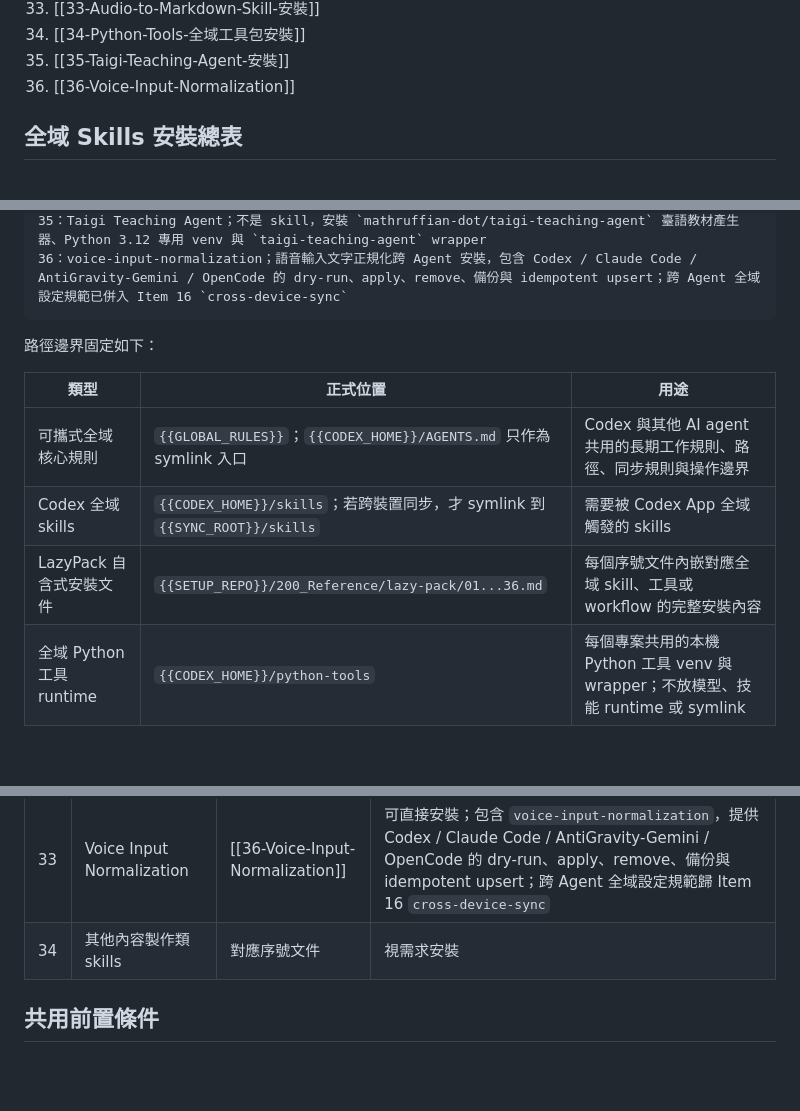
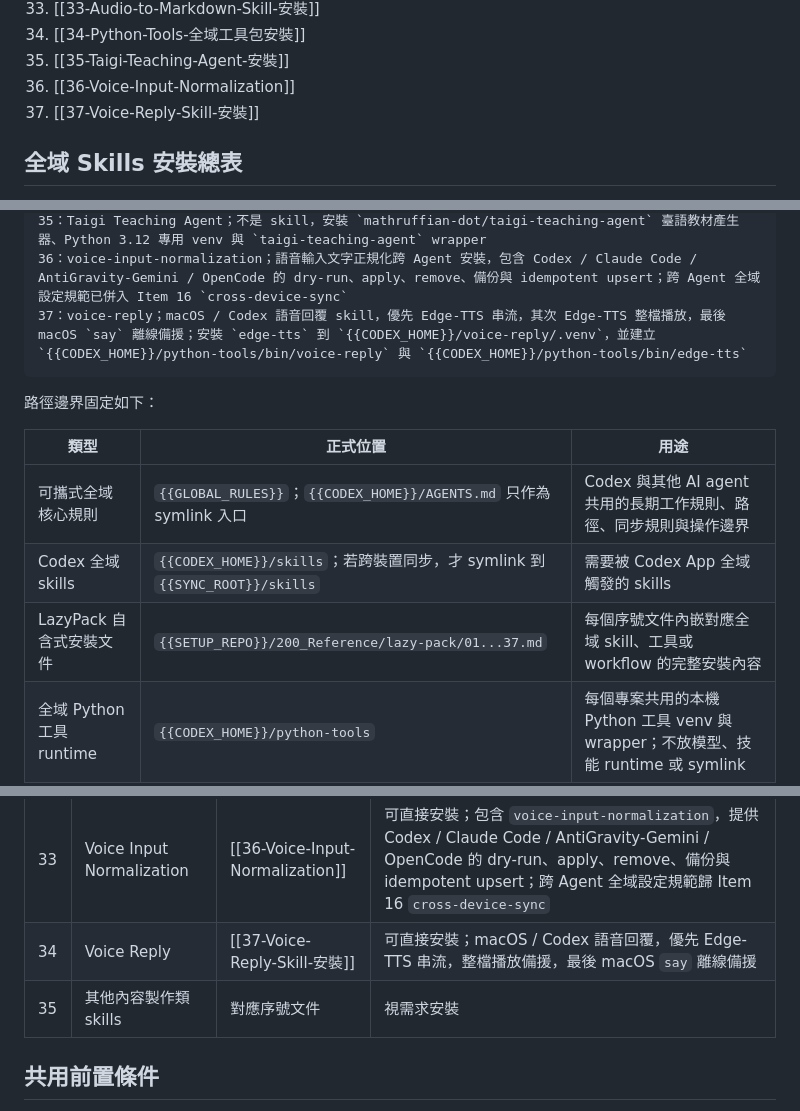
Before and after one commit to icestone0128/codex_installation, a Markdown page: 200_Reference/lazy-pack/README.md, 3 parts joined by grey strips. Drawn GitHub-style; blank space fills up the shorter version.

Commit message:
feat: add voice reply lazy pack item

````diff
--- a/200_Reference/lazy-pack/README.md
+++ b/200_Reference/lazy-pack/README.md
@@ -96,6 +96,7 @@
 34. [[34-Python-Tools-全域工具包安裝]]
 35. [[35-Taigi-Teaching-Agent-安裝]]
 36. [[36-Voice-Input-Normalization]]
+37. [[37-Voice-Reply-Skill-安裝]]
 
 ## 全域 Skills 安裝總表
 
@@ -134,6 +135,7 @@
 34：Python teaching file tools global runtime；不是 skill，安裝 Word / Excel / PPT / PDF / OCR / 圖表 / 影音輔助 Python 套件，建立跨專案 wrapper，並在 macOS/Homebrew 上安裝 Tesseract、Ghostscript、Poppler、ffmpeg 等系統工具；技能 runtime 仍各自放在 `{{CODEX_HOME}}/<skill-name>`
 35：Taigi Teaching Agent；不是 skill，安裝 `mathruffian-dot/taigi-teaching-agent` 臺語教材產生器、Python 3.12 專用 venv 與 `taigi-teaching-agent` wrapper
 36：voice-input-normalization；語音輸入文字正規化跨 Agent 安裝，包含 Codex / Claude Code / AntiGravity-Gemini / OpenCode 的 dry-run、apply、remove、備份與 idempotent upsert；跨 Agent 全域設定規範已併入 Item 16 `cross-device-sync`
+37：voice-reply；macOS / Codex 語音回覆 skill，優先 Edge-TTS 串流，其次 Edge-TTS 整檔播放，最後 macOS `say` 離線備援；安裝 `edge-tts` 到 `{{CODEX_HOME}}/voice-reply/.venv`，並建立 `{{CODEX_HOME}}/python-tools/bin/voice-reply` 與 `{{CODEX_HOME}}/python-tools/bin/edge-tts`
 ```
 
 路徑邊界固定如下：
@@ -142,7 +144,7 @@
 | --- | --- | --- |
 | 可攜式全域核心規則 | `{{GLOBAL_RULES}}`；`{{CODEX_HOME}}/AGENTS.md` 只作為 symlink 入口 | Codex 與其他 AI agent 共用的長期工作規則、路徑、同步規則與操作邊界 |
 | Codex 全域 skills | `{{CODEX_HOME}}/skills`；若跨裝置同步，才 symlink 到 `{{SYNC_ROOT}}/skills` | 需要被 Codex App 全域觸發的 skills |
-| LazyPack 自含式安裝文件 | `{{SETUP_REPO}}/200_Reference/lazy-pack/01...36.md` | 每個序號文件內嵌對應全域 skill、工具或 workflow 的完整安裝內容 |
+| LazyPack 自含式安裝文件 | `{{SETUP_REPO}}/200_Reference/lazy-pack/01...37.md` | 每個序號文件內嵌對應全域 skill、工具或 workflow 的完整安裝內容 |
 | 全域 Python 工具 runtime | `{{CODEX_HOME}}/python-tools` | 每個專案共用的本機 Python 工具 venv 與 wrapper；不放模型、技能 runtime 或 symlink |
 | Arry/個人助手全域入口 | `{{CODEX_HOME}}/skills/{{ASSISTANT_SKILL_NAME}}` | 每次專案初始化都要帶入，用來讀取個人助手資料層並協助判斷 skill 歸屬 |
 | 個人助手跨專案記憶 | `{{ASSISTANT_ROOT}}/memories` | 個人偏好、踩坑、跨專案可重用決策 |
@@ -195,7 +197,8 @@
 | 31 | Python teaching file tools runtime | [[34-Python-Tools-全域工具包安裝]] | 可直接安裝；建立 `{{CODEX_HOME}}/python-tools`，供所有專案共用 Word／Excel／PPT／PDF／OCR／圖表／影音輔助 Python 套件與 wrapper；macOS/Homebrew 會安裝 Tesseract、Ghostscript、Poppler、ffmpeg，LibreOffice 可用 `INSTALL_OFFICE_TOOLS=1` 按需安裝；既有 `audio-to-md`、`voxcpm2-voice-cloner`、`doc-to-md`、`vlm-to-md` runtime 維持在 `{{CODEX_HOME}}/<skill-name>` |
 | 32 | Taigi Teaching Agent | [[35-Taigi-Teaching-Agent-安裝]] | 可直接安裝；建立 `{{CODEX_HOME}}/python-tools/taigi-teaching-agent`、專用 Python 3.12 venv 與 `taigi-teaching-agent` wrapper，用於臺羅標音、臺語 TTS、教材檢核與範例教材生成 |
 | 33 | Voice Input Normalization | [[36-Voice-Input-Normalization]] | 可直接安裝；包含 `voice-input-normalization`，提供 Codex / Claude Code / AntiGravity-Gemini / OpenCode 的 dry-run、apply、remove、備份與 idempotent upsert；跨 Agent 全域設定規範歸 Item 16 `cross-device-sync` |
-| 34 | 其他內容製作類 skills | 對應序號文件 | 視需求安裝 |
+| 34 | Voice Reply | [[37-Voice-Reply-Skill-安裝]] | 可直接安裝；macOS / Codex 語音回覆，優先 Edge-TTS 串流，整檔播放備援，最後 macOS `say` 離線備援 |
+| 35 | 其他內容製作類 skills | 對應序號文件 | 視需求安裝 |
 
 ## 共用前置條件
 
````
Also changed, not shown: 200_Reference/lazy-pack/37-Voice-Reply-Skill-安裝.md (added, +563 -0 lines).
